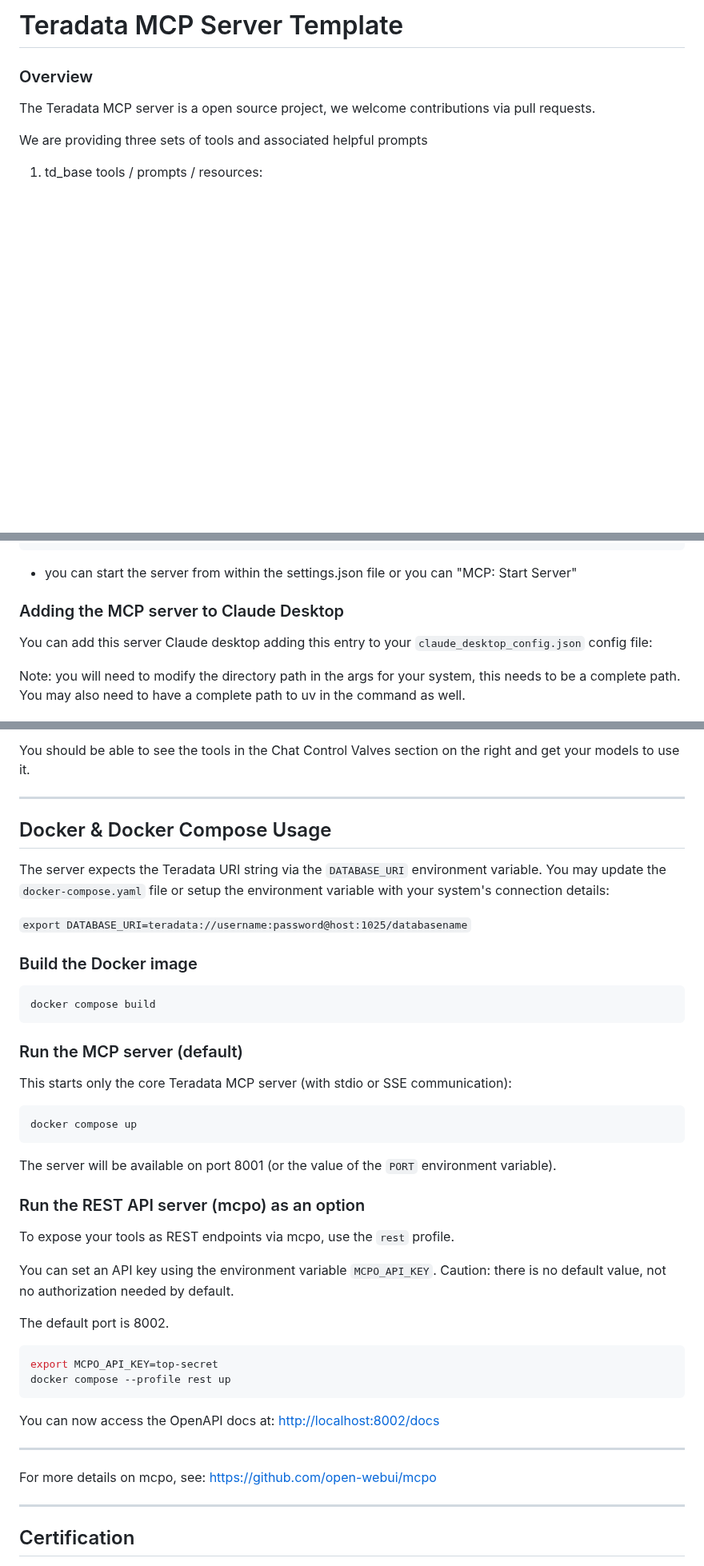
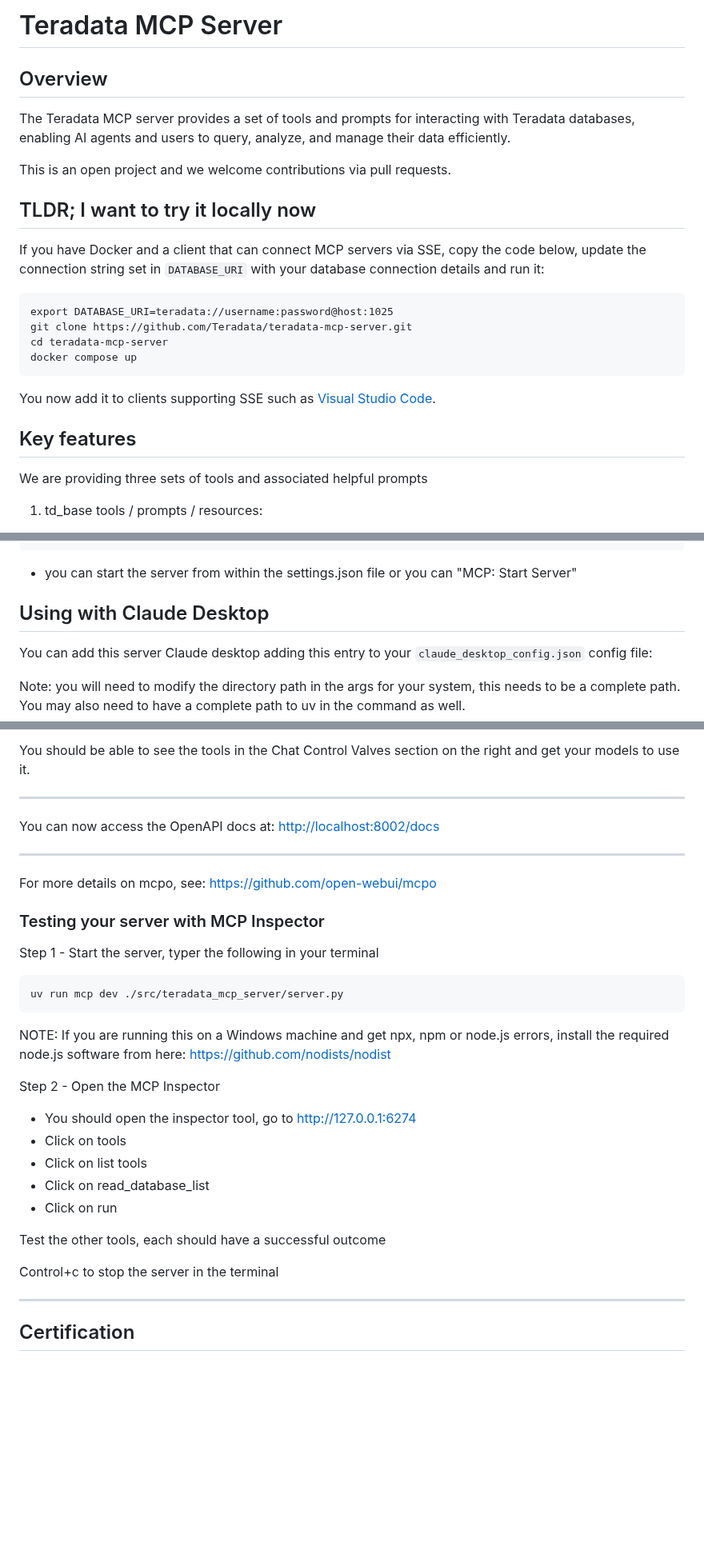
Before and after one commit to sahilbishnoi26/teradata-mcp-server, a Markdown page: README.md, 3 parts joined by grey strips. Shown at 80% size. GitHub-like rendering; blank space fills up the shorter version.

````diff
--- a/README.md
+++ b/README.md
@@ -1,7 +1,24 @@
-# Teradata MCP Server Template
+# Teradata MCP Server
 
-### Overview
-The Teradata MCP server is a open source project, we welcome contributions via pull requests.
+## Overview
+The Teradata MCP server provides a set of tools and prompts for interacting with Teradata databases, enabling AI agents and users to query, analyze, and manage their data efficiently.
+
+This is an open project and we welcome contributions via pull requests.
+
+## TLDR; I want to try it locally now
+
+If you have Docker and a client that can connect MCP servers via SSE, copy the code below, update the connection string set in `DATABASE_URI` with your database connection details and run it:
+
+```
+export DATABASE_URI=teradata://username:password@host:1025
+git clone https://github.com/Teradata/teradata-mcp-server.git
+cd teradata-mcp-server
+docker compose up
+```
+
+You now add it to clients supporting SSE such as [Visual Studio Code](#using-with-visual-studio-code-co-pilot).
+
+## Key features
 
 We are providing three sets of tools and associated helpful prompts
 1. td_base tools / prompts / resources:
@@ -193,7 +255,7 @@ Note: you will need to modify the directory path in the args for your system, th
 - you can start the server from within the settings.json file or you can "MCP: Start Server"
 
 
-### Adding the MCP server to Claude Desktop
+## Using with Claude Desktop
 You can add this server Claude desktop adding this entry to your `claude_desktop_config.json` config file:
 
 Note: you will need to modify the directory path in the args for your system, this needs to be a complete path.  You may also need to have a complete path to uv in the command as well.
@@ -327,41 +367,6 @@ You should be able to see the tools in the Chat Control Valves section on the ri
 
 ---
 
-## Docker & Docker Compose Usage
-
-The server expects the Teradata URI string via the `DATABASE_URI` environment variable. You may update the `docker-compose.yaml` file or setup the environment variable with your system's connection details:
-
-`export DATABASE_URI=teradata://username:password@host:1025/databasename`
-
-### Build the Docker image
-
-```sh
-docker compose build
-```
-
-### Run the MCP server (default)
-
-This starts only the core Teradata MCP server (with stdio or SSE communication):
-
-```sh
-docker compose up
-```
-
-The server will be available on port 8001 (or the value of the `PORT` environment variable).
-
-### Run the REST API server (mcpo) as an option
-
-To expose your tools as REST endpoints via mcpo, use the `rest` profile.
-
-You can set an API key using the environment variable `MCPO_API_KEY`.
-Caution: there is no default value, not no authorization needed by default.
-
-The default port is 8002.
-
-```sh
-export MCPO_API_KEY=top-secret
-docker compose --profile rest up
-```
 
 You can now access the OpenAPI docs at: [http://localhost:8002/docs](http://localhost:8002/docs)
 
@@ -370,6 +375,24 @@ You can now access the OpenAPI docs at: [http://localhost:8002/docs](http://loca
 
 For more details on mcpo, see: https://github.com/open-webui/mcpo
 
+### Testing your server with MCP Inspector
+Step 1 - Start the server, typer the following in your terminal
+```
+uv run mcp dev ./src/teradata_mcp_server/server.py
+```
+NOTE: If you are running this on a Windows machine and get npx, npm or node.js errors, install the required node.js software from here: https://github.com/nodists/nodist
+
+Step 2 - Open the MCP Inspector
+- You should open the inspector tool, go to http://127.0.0.1:6274
+- Click on tools
+- Click on list tools
+- Click on read_database_list
+- Click on run
+
+Test the other tools, each should have a successful outcome
+
+Control+c to stop the server in the terminal
+
 ---------------------------------------------------------------------
 ## Certification
 <a href="https://glama.ai/mcp/servers/@Teradata/teradata-mcp-server">
````
Also changed, not shown: other parts of README.md (+58 -35 lines).
